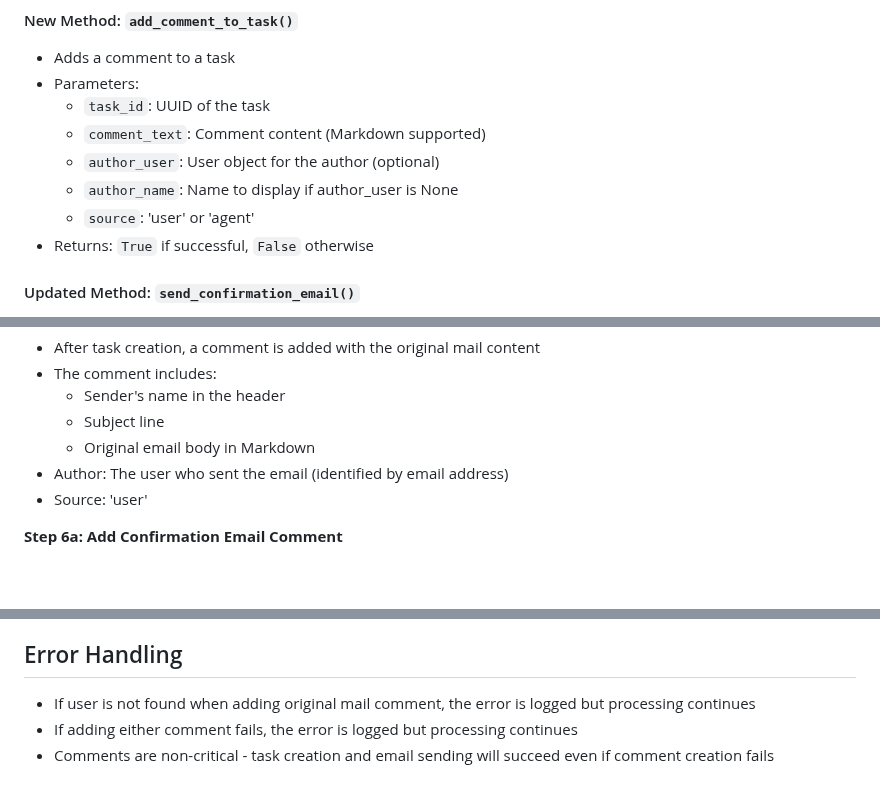
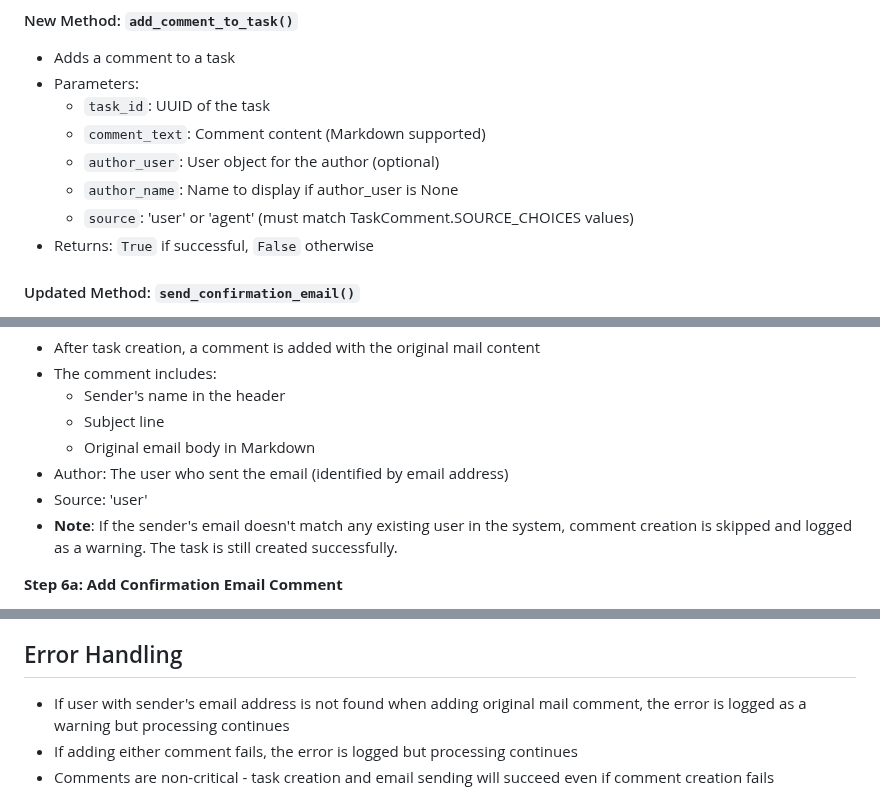
Before and after one commit to gdsanger/IdeaGraph-v1, a Markdown page: MAIL_COMMENTS_FEATURE.md, 3 parts joined by grey strips. Rendered like a GitHub page; blank space fills up the shorter version.

Commit message:
Update documentation based on code review feedback
Co-authored-by: gdsanger <59723667+gdsanger@users.noreply.github.com>

```diff
--- a/MAIL_COMMENTS_FEATURE.md
+++ b/MAIL_COMMENTS_FEATURE.md
@@ -15,7 +15,7 @@ This feature implements automatic comment creation for tasks when processing inc
   - `comment_text`: Comment content (Markdown supported)
   - `author_user`: User object for the author (optional)
   - `author_name`: Name to display if author_user is None
-  - `source`: 'user' or 'agent'
+  - `source`: 'user' or 'agent' (must match TaskComment.SOURCE_CHOICES values)
 - Returns: `True` if successful, `False` otherwise
 
 #### Updated Method: `send_confirmation_email()`
@@ -36,6 +36,7 @@ Two new steps have been added:
   - Original email body in Markdown
 - Author: The user who sent the email (identified by email address)
 - Source: 'user'
+- **Note**: If the sender's email doesn't match any existing user in the system, comment creation is skipped and logged as a warning. The task is still created successfully.
 
 **Step 6a: Add Confirmation Email Comment**
 - After sending confirmation email, a comment is added with the confirmation content
@@ -107,7 +108,7 @@ Diese E-Mail wurde automatisch von IdeaGraph generiert.
 
 ## Error Handling
 
-- If user is not found when adding original mail comment, the error is logged but processing continues
+- If user with sender's email address is not found when adding original mail comment, the error is logged as a warning but processing continues
 - If adding either comment fails, the error is logged but processing continues
 - Comments are non-critical - task creation and email sending will succeed even if comment creation fails
 
```
